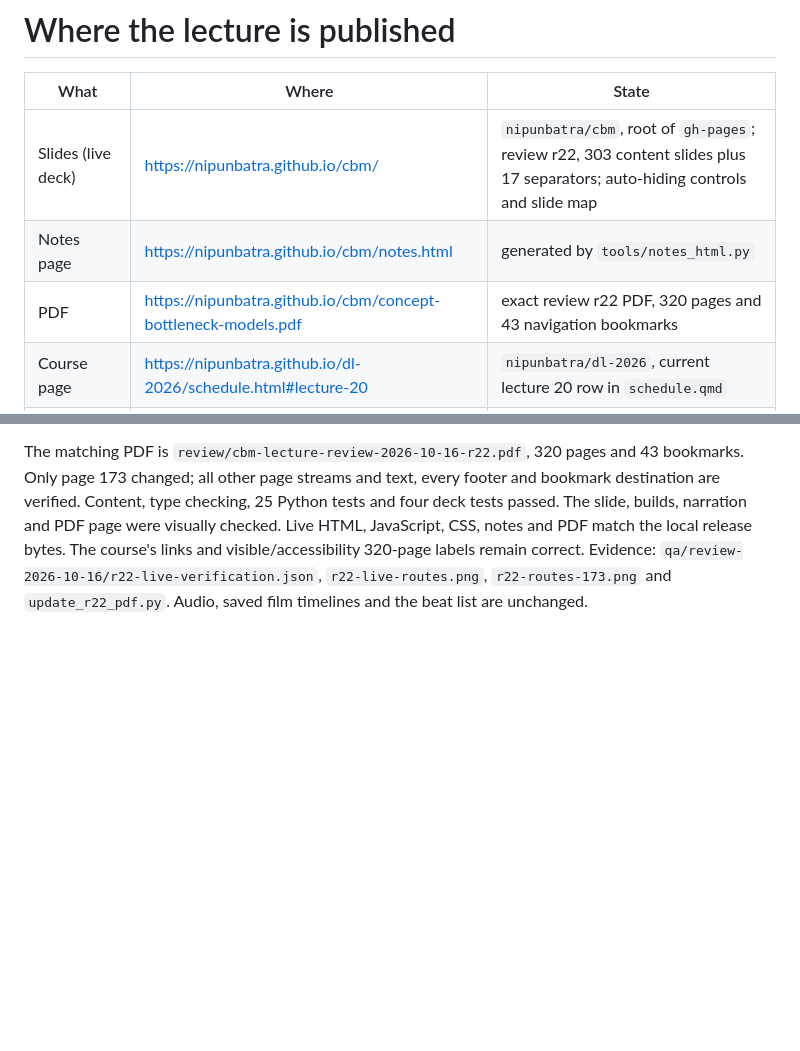
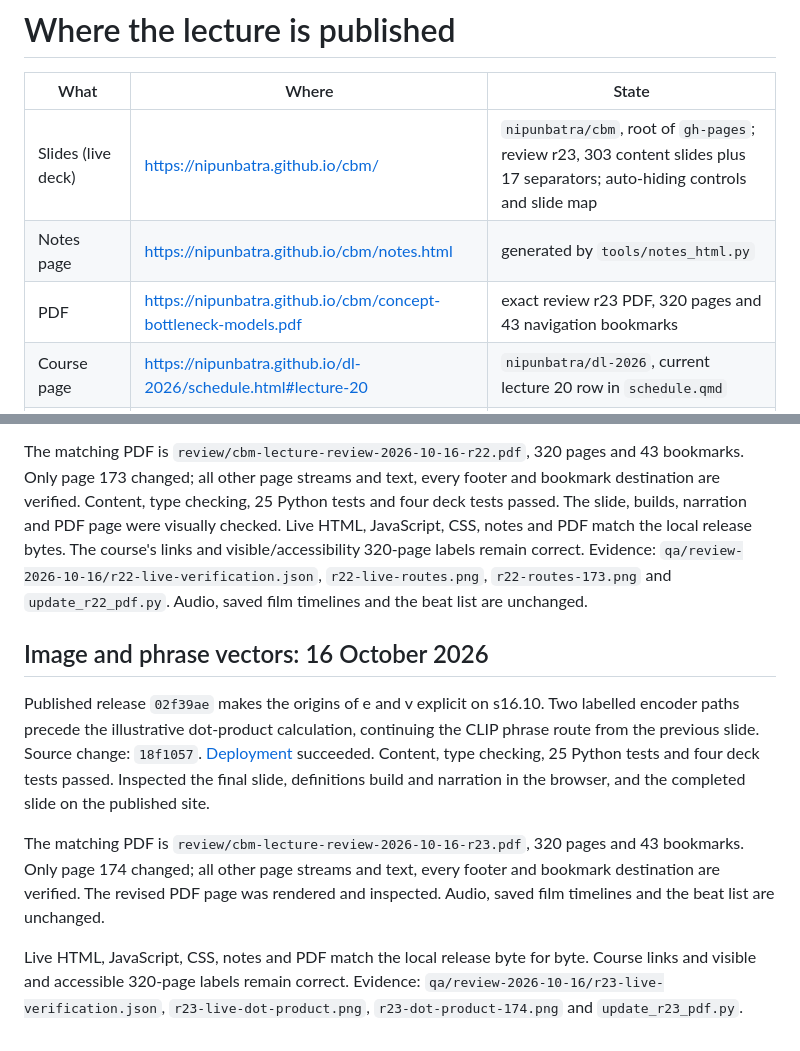
Before and after one commit to nipunbatra/cbm, a Markdown page: publishing/README.md, 2 parts joined by grey strips. GitHub-like rendering; blank space fills up the shorter version.

Commit message:
Record verified publication of review revision 23

```diff
--- a/publishing/README.md
+++ b/publishing/README.md
@@ -2,9 +2,9 @@
 
 | What | Where | State |
 |---|---|---|
-| Slides (live deck) | https://nipunbatra.github.io/cbm/ | `nipunbatra/cbm`, root of `gh-pages`; review r22, 303 content slides plus 17 separators; auto-hiding controls and slide map |
+| Slides (live deck) | https://nipunbatra.github.io/cbm/ | `nipunbatra/cbm`, root of `gh-pages`; review r23, 303 content slides plus 17 separators; auto-hiding controls and slide map |
 | Notes page | https://nipunbatra.github.io/cbm/notes.html | generated by `tools/notes_html.py` |
-| PDF | https://nipunbatra.github.io/cbm/concept-bottleneck-models.pdf | exact review r22 PDF, 320 pages and 43 navigation bookmarks |
+| PDF | https://nipunbatra.github.io/cbm/concept-bottleneck-models.pdf | exact review r23 PDF, 320 pages and 43 navigation bookmarks |
 | Course page | https://nipunbatra.github.io/dl-2026/schedule.html#lecture-20 | `nipunbatra/dl-2026`, current lecture 20 row in `schedule.qmd` |
 | Film, 11 Oct (66:42) | https://youtu.be/5fFwnevgY8Y | unlisted, personal channel; NOT linked on the course page (by request) |
 | Film, 11 Oct morning (52:53) | https://youtu.be/ASQu5qy6yys | private (superseded) |
@@ -147,3 +147,19 @@ page were visually checked. Live HTML, JavaScript, CSS, notes and PDF match the
 The course's links and visible/accessibility 320-page labels remain correct. Evidence:
 `qa/review-2026-10-16/r22-live-verification.json`, `r22-live-routes.png`, `r22-routes-173.png` and
 `update_r22_pdf.py`. Audio, saved film timelines and the beat list are unchanged.
+
+## Image and phrase vectors: 16 October 2026
+
+Published release `02f39ae` makes the origins of e and v explicit on s16.10. Two labelled encoder paths
+precede the illustrative dot-product calculation, continuing the CLIP phrase route from the previous slide.
+Source change: `18f1057`. [Deployment](https://github.com/nipunbatra/cbm/actions/runs/38898609887) succeeded.
+Content, type checking, 25 Python tests and four deck tests passed. Inspected the final slide, definitions
+build and narration in the browser, and the completed slide on the published site.
+
+The matching PDF is `review/cbm-lecture-review-2026-10-16-r23.pdf`, 320 pages and 43 bookmarks. Only
+page 174 changed; all other page streams and text, every footer and bookmark destination are verified.
+The revised PDF page was rendered and inspected. Audio, saved film timelines and the beat list are unchanged.
+
+Live HTML, JavaScript, CSS, notes and PDF match the local release byte for byte. Course links and visible
+and accessible 320-page labels remain correct. Evidence: `qa/review-2026-10-16/r23-live-verification.json`,
+`r23-live-dot-product.png`, `r23-dot-product-174.png` and `update_r23_pdf.py`.
```
Also changed, not shown: docs/CODEX_HANDOFF.md (+8 -5 lines), review/CHANGES_PENDING_VIDEO.md (+3 -0 lines).
